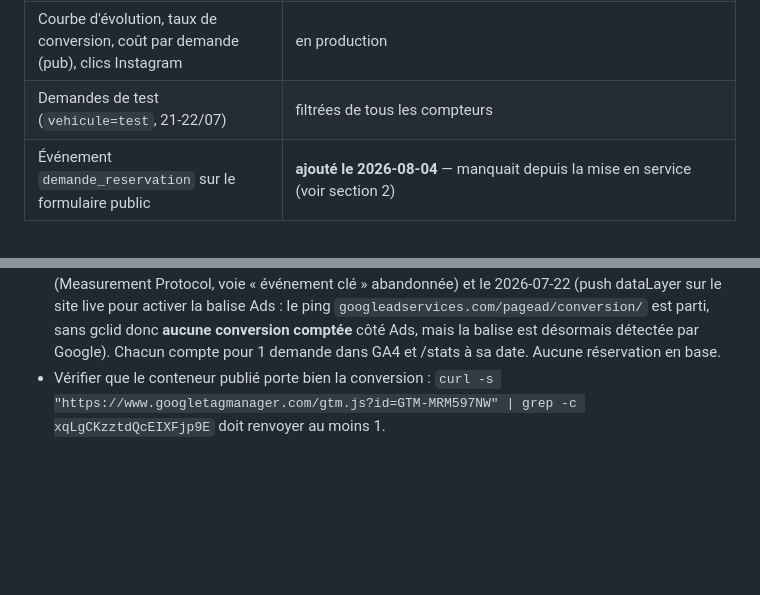
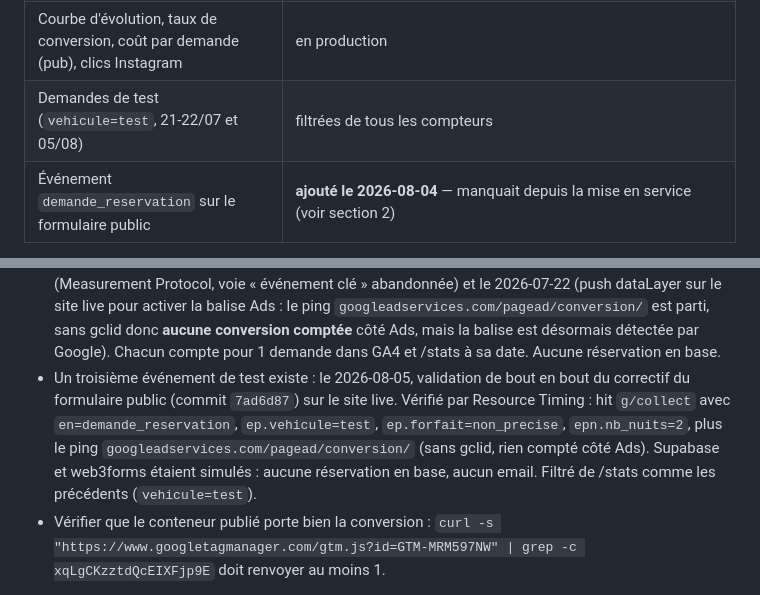
Before and after one commit to antoninmarcon-maker/rb-capso, a Markdown page: ANALYTICS.md, 2 parts joined by grey strips. GitHub-like rendering; blank space fills up the shorter version.

Commit message:
docs(analytics): valide le correctif du formulaire public en production
Test de bout en bout du 05/08 sur le site live, protocole vehicule=test :
hit GA4 g/collect avec en=demande_reservation, ep.vehicule=test,
ep.forfait=non_precise, epn.nb_nuits=2, et ping de conversion Google Ads
(sans gclid, rien compte cote Ads). Supabase et web3forms simules, aucune
ecriture en base ni email. Audit du deploye au passage : push present sur
la page, blocs consentement identiques sur les 3 pages (meme md5),
conteneur GTM porteur du declencheur et du libelle de conversion.

Co-Authored-By: Claude Fable 5 <noreply@anthropic.com>

```diff
--- a/ANALYTICS.md
+++ b/ANALYTICS.md
@@ -25,7 +25,7 @@ ses indicateurs dans le temps. Une campagne Google Ads tourne en parallèle.
 | Lieux (villes, régions) et appareils sur /stats | en production |
 | Campagnes Google Ads sur /stats | **automatiques** : découvertes via GA4 (`sessionGoogleAdsCampaignName`), dépense réelle par campagne (`advertiserAdCost`), demandes attribuées, coût par demande. Zéro saisie |
 | Courbe d'évolution, taux de conversion, coût par demande (pub), clics Instagram | en production |
-| Demandes de test (`vehicule=test`, 21-22/07) | filtrées de tous les compteurs |
+| Demandes de test (`vehicule=test`, 21-22/07 et 05/08) | filtrées de tous les compteurs |
 | Événement `demande_reservation` sur le formulaire public | **ajouté le 2026-08-04** — manquait depuis la mise en service (voir section 2) |
 
 Vérifié de bout en bout le 2026-07-21 : sur rb-capso.com, les hits
@@ -340,6 +340,14 @@ coût par conversion.
   est parti, sans gclid donc **aucune conversion comptée** côté Ads, mais
   la balise est désormais détectée par Google). Chacun compte pour
   1 demande dans GA4 et /stats à sa date. Aucune réservation en base.
+- Un troisième événement de test existe : le 2026-08-05, validation de
+  bout en bout du correctif du formulaire public (commit `7ad6d87`) sur le
+  site live. Vérifié par Resource Timing : hit `g/collect` avec
+  `en=demande_reservation`, `ep.vehicule=test`, `ep.forfait=non_precise`,
+  `epn.nb_nuits=2`, plus le ping `googleadservices.com/pagead/conversion/`
+  (sans gclid, rien compté côté Ads). Supabase et web3forms étaient
+  simulés : aucune réservation en base, aucun email. Filtré de /stats
+  comme les précédents (`vehicule=test`).
 - Vérifier que le conteneur publié porte bien la conversion :
   `curl -s "https://www.googletagmanager.com/gtm.js?id=GTM-MRM597NW" | grep -c xqLgCKzztdQcEIXFjp9E`
   doit renvoyer au moins 1.
```
